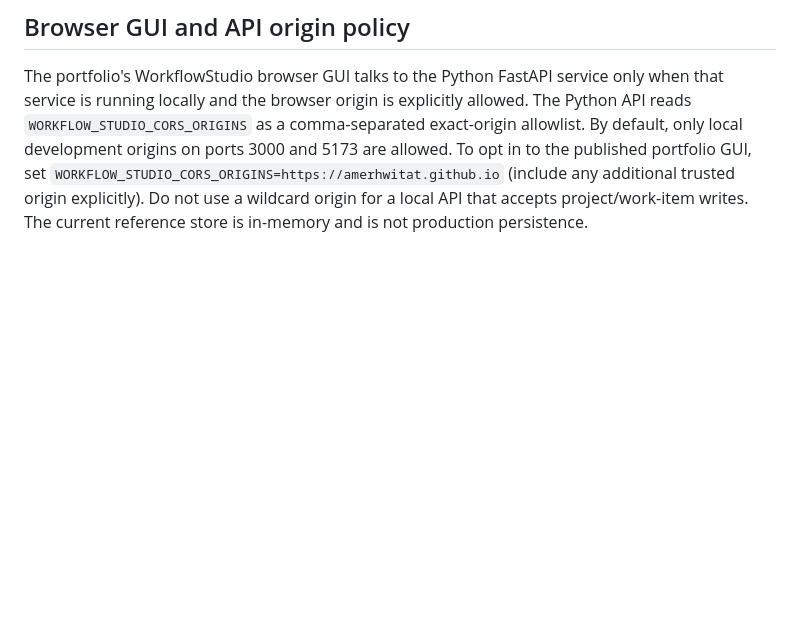
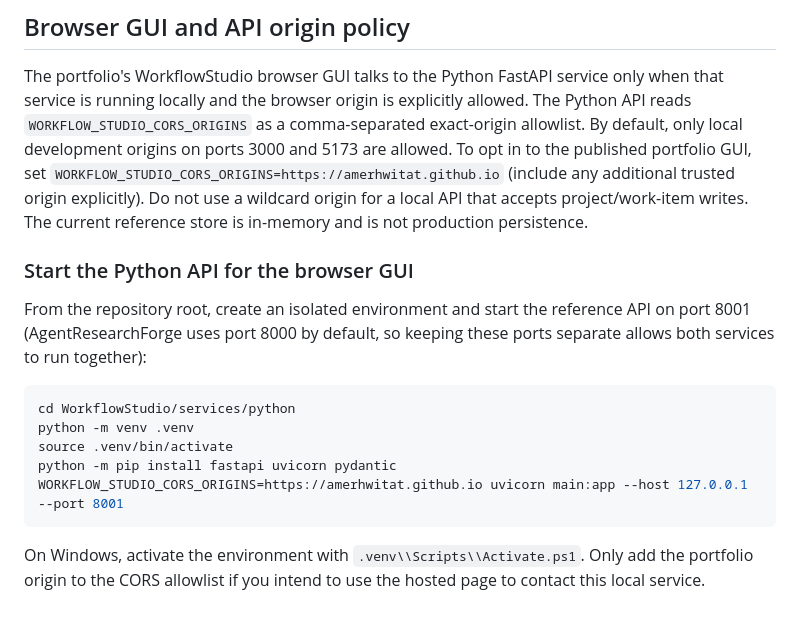
Before and after one commit to amerhwitat/general, a Markdown page: WorkflowStudio/README.md, the part around the change. Rendered like a GitHub page; blank space fills up the shorter version.

Commit message:
docs(workflow): document local API startup for browser GUI

````diff
--- a/WorkflowStudio/README.md
+++ b/WorkflowStudio/README.md
@@ -110,3 +110,18 @@ Original project code: GPL-3.0-or-later. Third-party dependencies retain their o
 ## Browser GUI and API origin policy
 
 The portfolio's WorkflowStudio browser GUI talks to the Python FastAPI service only when that service is running locally and the browser origin is explicitly allowed. The Python API reads `WORKFLOW_STUDIO_CORS_ORIGINS` as a comma-separated exact-origin allowlist. By default, only local development origins on ports 3000 and 5173 are allowed. To opt in to the published portfolio GUI, set `WORKFLOW_STUDIO_CORS_ORIGINS=https://amerhwitat.github.io` (include any additional trusted origin explicitly). Do not use a wildcard origin for a local API that accepts project/work-item writes. The current reference store is in-memory and is not production persistence.
+
+
+### Start the Python API for the browser GUI
+
+From the repository root, create an isolated environment and start the reference API on port 8001 (AgentResearchForge uses port 8000 by default, so keeping these ports separate allows both services to run together):
+
+```bash
+cd WorkflowStudio/services/python
+python -m venv .venv
+source .venv/bin/activate
+python -m pip install fastapi uvicorn pydantic
+WORKFLOW_STUDIO_CORS_ORIGINS=https://amerhwitat.github.io uvicorn main:app --host 127.0.0.1 --port 8001
+```
+
+On Windows, activate the environment with `.venv\\Scripts\\Activate.ps1`. Only add the portfolio origin to the CORS allowlist if you intend to use the hosted page to contact this local service.
````
